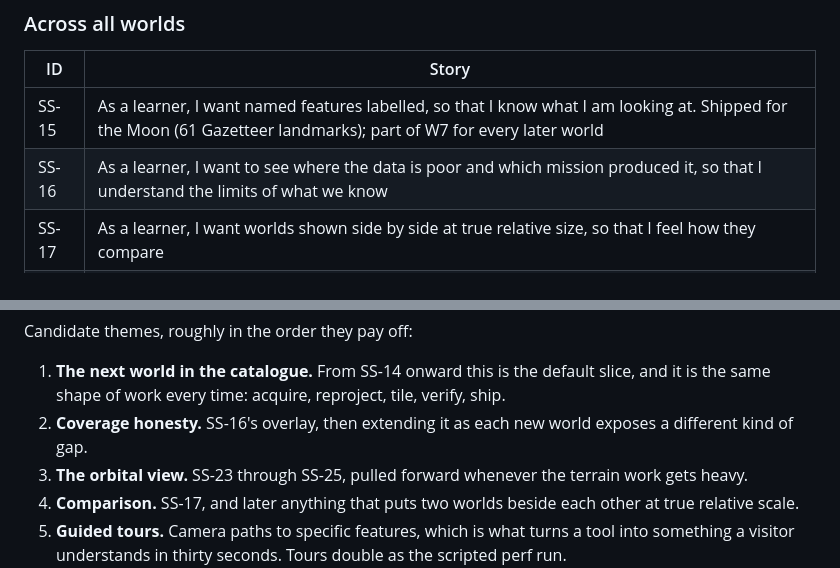
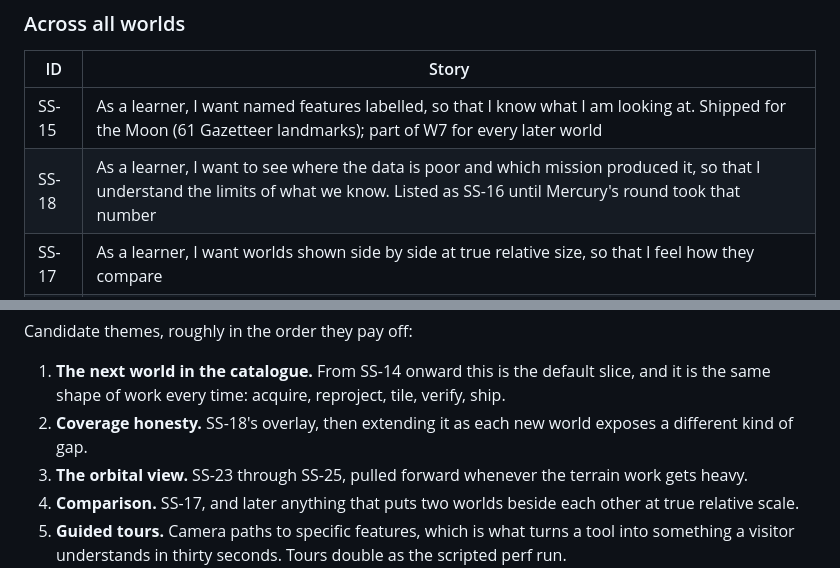
Before and after one commit to asrijanga/solar-system, a Markdown page: README.md, 2 parts joined by grey strips. Drawn GitHub-style.

```diff
--- a/README.md
+++ b/README.md
@@ -642,7 +673,7 @@ Each round's W1 inventory comes first and is shown to the owner before any code.
 | ID | Story |
 | --- | --- |
 | SS-15 | As a learner, I want named features labelled, so that I know what I am looking at. Shipped for the Moon (61 Gazetteer landmarks); part of W7 for every later world |
-| SS-16 | As a learner, I want to see where the data is poor and which mission produced it, so that I understand the limits of what we know |
+| SS-18 | As a learner, I want to see where the data is poor and which mission produced it, so that I understand the limits of what we know. Listed as SS-16 until Mercury's round took that number |
 | SS-17 | As a learner, I want worlds shown side by side at true relative size, so that I feel how they compare |
 | SS-23 | As a learner, I want to place a station at a chosen altitude and inclination and watch it orbit, so that I see a world the way astronauts do |
 | SS-24 | As a learner, I want a cinematic mode with no interface and a slow camera, so that I can leave it running |
@@ -840,7 +871,7 @@ flowchart LR
 Candidate themes, roughly in the order they pay off:
 
 1. **The next world in the catalogue.** From SS-14 onward this is the default slice, and it is the same shape of work every time: acquire, reproject, tile, verify, ship.
-2. **Coverage honesty.** SS-16's overlay, then extending it as each new world exposes a different kind of gap.
+2. **Coverage honesty.** SS-18's overlay, then extending it as each new world exposes a different kind of gap.
 3. **The orbital view.** SS-23 through SS-25, pulled forward whenever the terrain work gets heavy.
 4. **Comparison.** SS-17, and later anything that puts two worlds beside each other at true relative scale.
 5. **Guided tours.** Camera paths to specific features, which is what turns a tool into something a visitor understands in thirty seconds. Tours double as the scripted perf run.
```
Also changed, not shown: other parts of README.md (+36 -5 lines), docs/stories/SS-27.md (added, +186 -0 lines), docs/world-recipe.md (+2 -0 lines).
